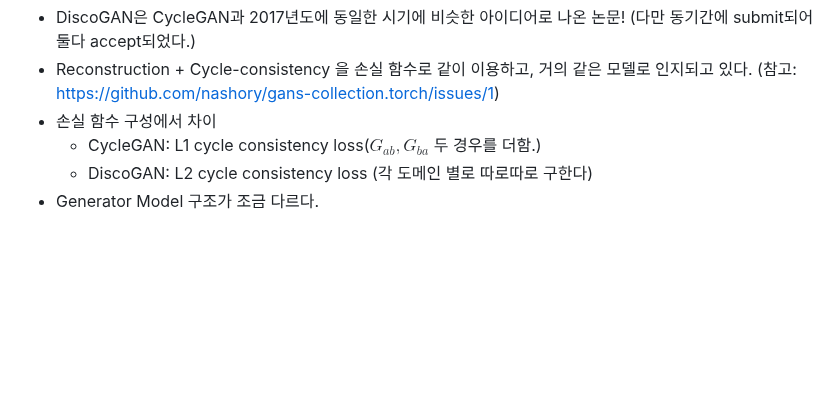
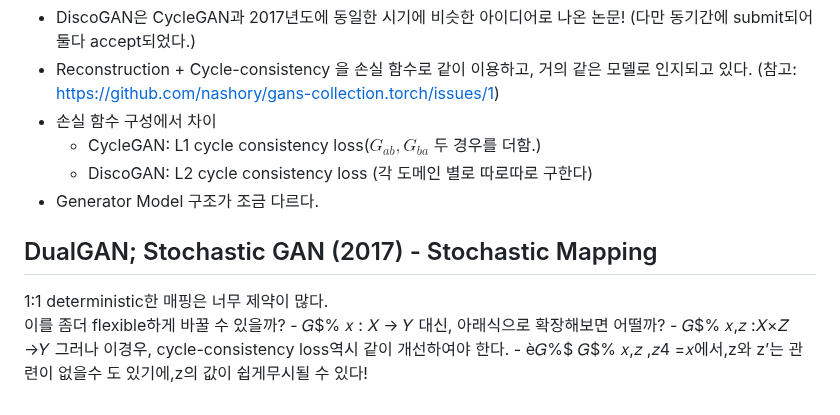
Before and after one commit to joony0512/Deep_Learning_Class, a Markdown page: Part5/P5_Ch13_CH13_02.md, the part around the change. GitHub-like rendering; blank space fills up the shorter version.

```diff
--- a/Part5/P5_Ch13_CH13_02.md
+++ b/Part5/P5_Ch13_CH13_02.md
@@ -63,3 +63,12 @@ $F_{XY}, D_X$에 대해서도 동일하게 loss를 구한다.
     - CycleGAN: L1 cycle consistency loss($G_{ab}, G_{ba}$ 두 경우를 더함.)
     - DiscoGAN: L2 cycle consistency loss (각 도메인 별로 따로따로 구한다)
 - Generator Model 구조가 조금 다르다.
+
+## DualGAN; Stochastic GAN (2017) - Stochastic Mapping
+1:1 deterministic한 매핑은 너무 제약이 많다.
+이를 좀더 flexible하게 바꿀 수 있을까?
+    - 𝐺$% 𝑥 : 𝑋 → 𝑌
+대신, 아래식으로 확장해보면 어떨까?
+    - 𝐺$% 𝑥,𝑧 :𝑋×𝑍 →𝑌
+그러나 이경우, cycle-consistency loss역시 같이 개선하여야 한다.
+    - è𝐺%$ 𝐺$% 𝑥,𝑧 ,𝑧4 =𝑥에서,z와 zʼ는 관련이 없을수 도 있기에,z의 값이 쉽게무시될 수 있다!
```
